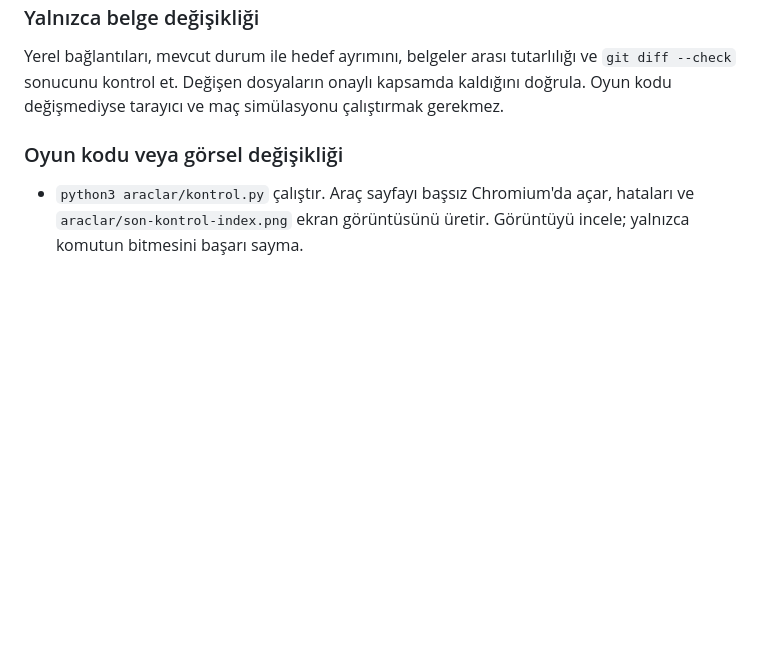
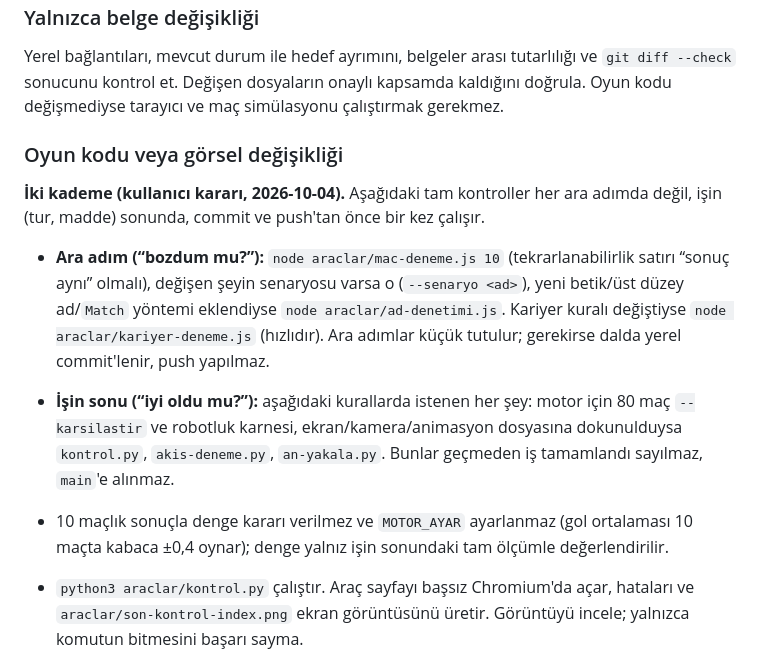
Before and after one commit to frkckr/chairman, a Markdown page: CLAUDE.md, the part around the change. GitHub-like rendering; blank space fills up the shorter version.

```diff
--- a/CLAUDE.md
+++ b/CLAUDE.md
@@ -70,6 +70,12 @@ Yerel bağlantıları, mevcut durum ile hedef ayrımını, belgeler arası tutar
 
 ### Oyun kodu veya görsel değişikliği
 
+**İki kademe (kullanıcı kararı, 2026-10-04).** Aşağıdaki tam kontroller her ara adımda değil, işin (tur, madde) sonunda, commit ve push'tan önce bir kez çalışır.
+
+- **Ara adım (“bozdum mu?”):** `node araclar/mac-deneme.js 10` (tekrarlanabilirlik satırı “sonuç aynı” olmalı), değişen şeyin senaryosu varsa o (`--senaryo <ad>`), yeni betik/üst düzey ad/`Match` yöntemi eklendiyse `node araclar/ad-denetimi.js`. Kariyer kuralı değiştiyse `node araclar/kariyer-deneme.js` (hızlıdır). Ara adımlar küçük tutulur; gerekirse dalda yerel commit'lenir, push yapılmaz.
+- **İşin sonu (“iyi oldu mu?”):** aşağıdaki kurallarda istenen her şey: motor için 80 maç `--karsilastir` ve robotluk karnesi, ekran/kamera/animasyon dosyasına dokunulduysa `kontrol.py`, `akis-deneme.py`, `an-yakala.py`. Bunlar geçmeden iş tamamlandı sayılmaz, `main`'e alınmaz.
+- 10 maçlık sonuçla denge kararı verilmez ve `MOTOR_AYAR` ayarlanmaz (gol ortalaması 10 maçta kabaca ±0,4 oynar); denge yalnız işin sonundaki tam ölçümle değerlendirilir.
+
 - `python3 araclar/kontrol.py` çalıştır. Araç sayfayı başsız Chromium'da açar, hataları ve `araclar/son-kontrol-index.png` ekran görüntüsünü üretir. Görüntüyü incele; yalnızca komutun bitmesini başarı sayma.
 - Başka bir sayfa için yolu ver: `python3 araclar/kontrol.py prototipler/1-retro-2b-baskan-locasi.html`.
 - Araç Python, Playwright/Chromium ve yerel Three.js kopyasını hazırlamak için npm/tar gerektirir. Three.js kontrol sırasında yerel kopyadan yüklenir; geçici dosyalar Git dışında tutulur. Eksik bağımlılık varsa bildir; eşdeğer kontrol kullanıldıysa ne yapıldığını açıkla.
```
Also changed, not shown: MAC_MOTORU_GERCEKCILIK_PLANI.md (+1 -1 lines), YOL_HARITASI.md (+1 -0 lines).
